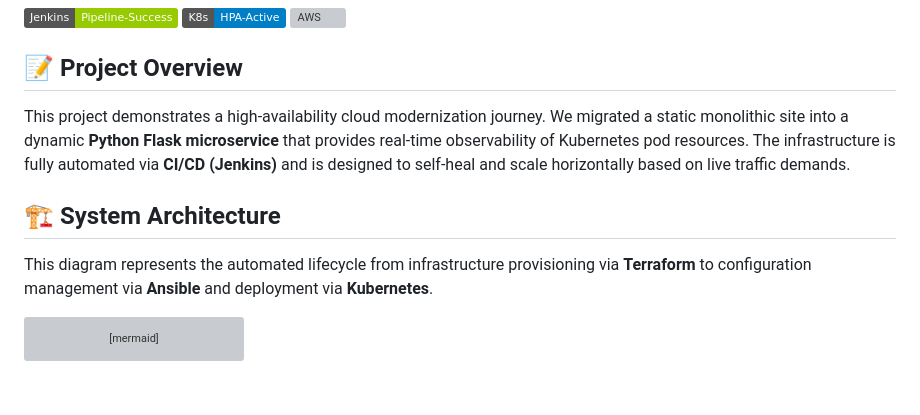
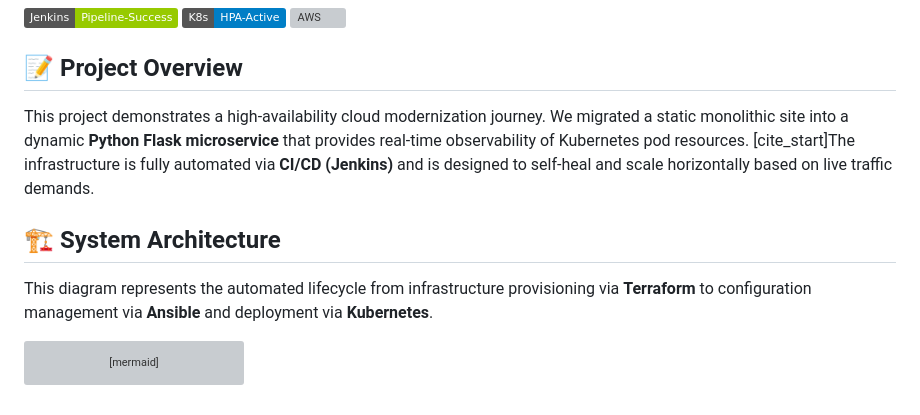
Before and after one commit to mpawar006/aws-cloud-scaling-infra, a Markdown page: README.md, the part around the change. GitHub-like rendering; badges without logos; grey boxes are pictures that could not be loaded.

```diff
--- a/README.md
+++ b/README.md
@@ -3,7 +3,7 @@
 ![Build Status](https://img.shields.io/badge/Jenkins-Pipeline--Success-green) ![Kubernetes](https://img.shields.io/badge/K8s-HPA--Active-blue) ![AWS](https://img.shields.io/badge/AWS-EKS/EC2-orange)
 
 ## 📝 Project Overview
-This project demonstrates a high-availability cloud modernization journey. We migrated a static monolithic site into a dynamic **Python Flask microservice** that provides real-time observability of Kubernetes pod resources. The infrastructure is fully automated via **CI/CD (Jenkins)** and is designed to self-heal and scale horizontally based on live traffic demands.
+This project demonstrates a high-availability cloud modernization journey. We migrated a static monolithic site into a dynamic **Python Flask microservice** that provides real-time observability of Kubernetes pod resources. [cite_start]The infrastructure is fully automated via **CI/CD (Jenkins)** and is designed to self-heal and scale horizontally based on live traffic demands.
 
 ## 🏗️ System Architecture
 This diagram represents the automated lifecycle from infrastructure provisioning via **Terraform** to configuration management via **Ansible** and deployment via **Kubernetes**.
@@ -34,7 +34,6 @@ graph TD
     end
 
     User[User / Load Test Script] -->|Port 30008| NP
-
 ## 🏗️ Architecture & Tech Stack
 * **Cloud Platform**: AWS (EC2/EKS)
 * **Orchestration**: Kubernetes (Deployments, NodePort Service, HPA)
```
